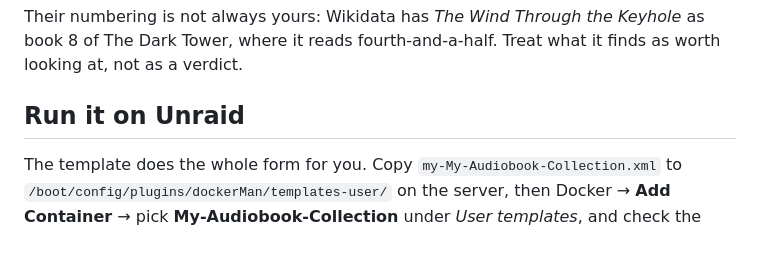
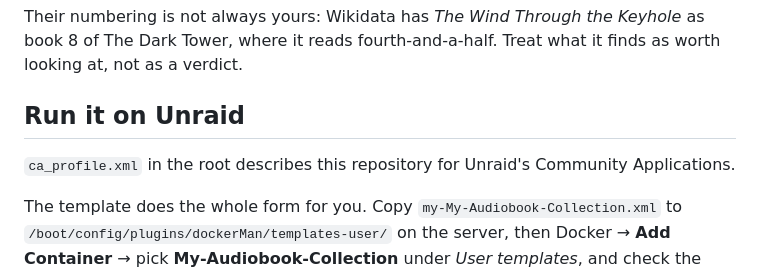
Before and after one commit to Starf0x/my-audiobook-collection, a Markdown page: README.md, the part around the change. GitHub-like rendering; blank space fills up the shorter version.

Commit message:
Add ca_profile.xml for Unraid Community Applications

```diff
--- a/README.md
+++ b/README.md
@@ -291,6 +291,9 @@ as book 8 of The Dark Tower, where it reads fourth-and-a-half. Treat what it
 finds as worth looking at, not as a verdict.
 
 ## Run it on Unraid
+
+`ca_profile.xml` in the root describes this repository for Unraid's Community
+Applications.
 
 The template does the whole form for you. Copy
 `my-My-Audiobook-Collection.xml` to
```
